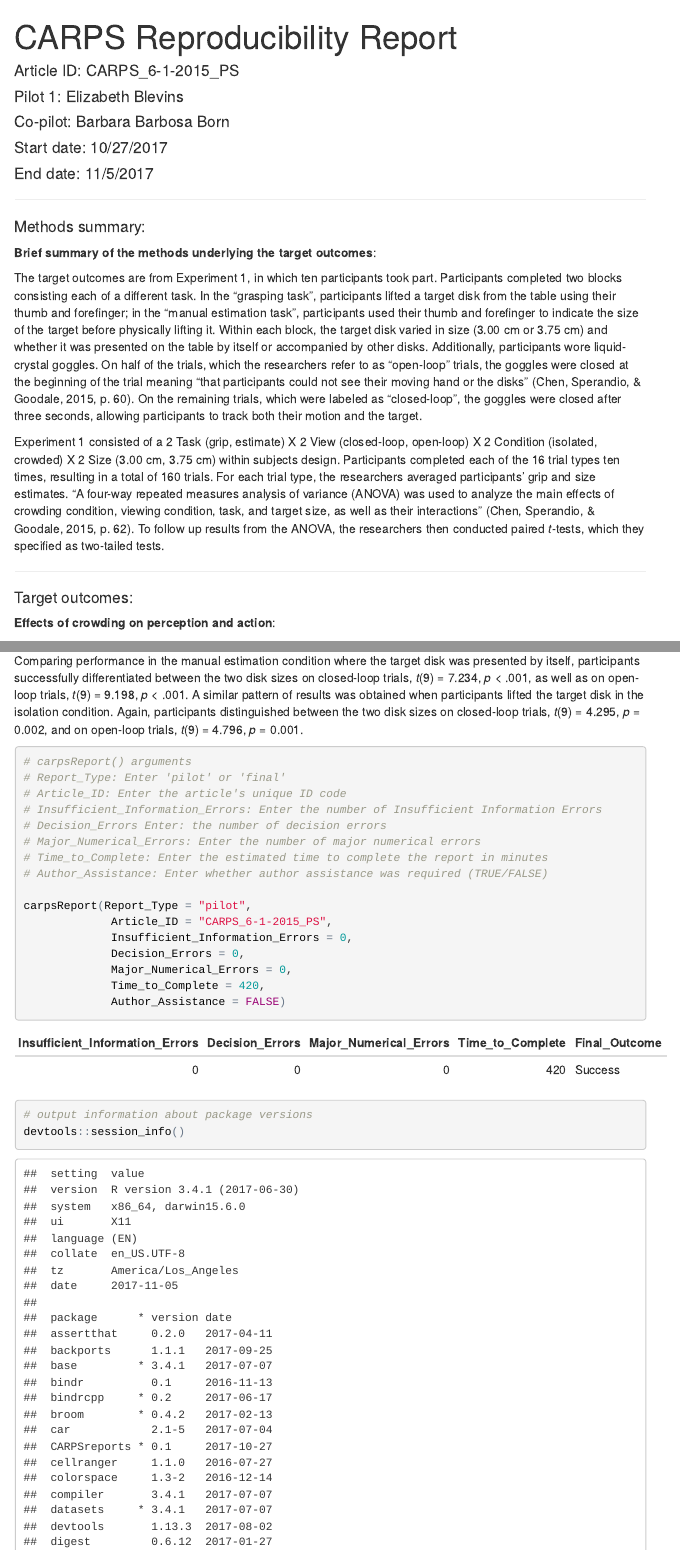
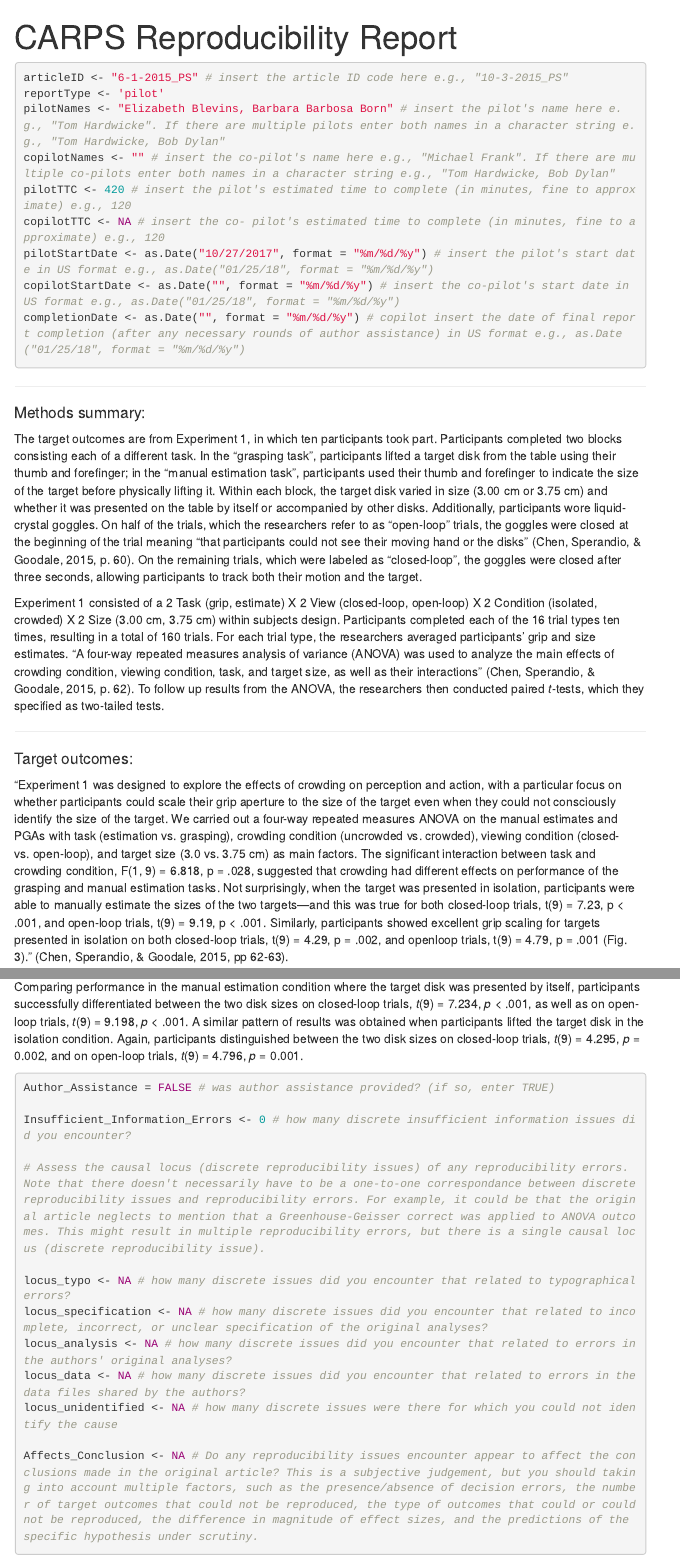
Before and after one commit to METRICS-CARPS/CARPS_6-1-2015_PS, an R Markdown document (pilotReport.Rmd): the page in a window 1100 px wide, from its top, and a second part further down, joined at a grey line. The pictures show the output file pilotReport.html that the author committed with the source, opened offline; menus at the side of the page are left out.

Commit message:
prep for copilot

````diff
--- a/pilotReport.Rmd
+++ b/pilotReport.Rmd
@@ -6,16 +6,21 @@ output:
     toc_float: true
 ---
 
-#### Article ID: CARPS_6-1-2015_PS
-#### Pilot 1: Elizabeth Blevins
-#### Co-pilot: Barbara Barbosa Born
-#### Start date: 10/27/2017
-#### End date: 11/5/2017
+```{r}
+articleID <- "6-1-2015_PS" # insert the article ID code here e.g., "10-3-2015_PS"
+reportType <- 'pilot'
+pilotNames <- "Elizabeth Blevins, Barbara Barbosa Born" # insert the pilot's name here e.g., "Tom Hardwicke". If there are multiple pilots enter both names in a character string e.g., "Tom Hardwicke, Bob Dylan"
+copilotNames <- "" # insert the co-pilot's name here e.g., "Michael Frank". If there are multiple co-pilots enter both names in a character string e.g., "Tom Hardwicke, Bob Dylan"
+pilotTTC <- 420 # insert the pilot's estimated time to complete (in minutes, fine to approximate) e.g., 120
+copilotTTC <- NA # insert the co- pilot's estimated time to complete (in minutes, fine to approximate) e.g., 120
+pilotStartDate <- as.Date("10/27/2017", format = "%m/%d/%y") # insert the pilot's start date in US format e.g., as.Date("01/25/18", format = "%m/%d/%y")
+copilotStartDate <- as.Date("", format = "%m/%d/%y") # insert the co-pilot's start date in US format e.g., as.Date("01/25/18", format = "%m/%d/%y")
+completionDate <- as.Date("", format = "%m/%d/%y") # copilot insert the date of final report completion (after any necessary rounds of author assistance) in US format e.g., as.Date("01/25/18", format = "%m/%d/%y")
+```
 
 -------
 
 #### Methods summary:
-**Brief summary of the methods underlying the target outcomes**:
 
 The target outcomes are from Experiment 1, in which ten participants took part. Participants completed two blocks consisting each of a different task. In the "grasping task", participants lifted a target disk from the table using their thumb and forefinger; in the "manual estimation task", participants used their thumb and forefinger to indicate the size of the target before physically lifting it. Within each block, the target disk varied in size (3.00 cm or 3.75 cm) and whether it was presented on the table by itself or accompanied by other disks. Additionally, participants wore liquid-crystal goggles. On half of the trials, which the researchers refer to as "open-loop" trials, the goggles were closed at the beginning of the trial meaning "that participants could not see their moving hand or the disks" (Chen, Sperandio, & Goodale, 2015, p. 60). On the remaining trials, which were labeled as "closed-loop", the goggles were closed after three seconds, allowing participants to track both their motion and the target.
 
@@ -24,7 +29,6 @@ Experiment 1 consisted of a 2 Task (grip, estimate) X 2 View (closed-loop, open-
 ------
 
 #### Target outcomes:
-**Effects of crowding on perception and action**:
 
 "Experiment 1 was designed to explore the effects of crowding on perception and action, with a particular focus on whether participants could scale their grip aperture to the size of the target even when they could not consciously identify the size of the target. We carried out a four-way repeated measures ANOVA on the manual estimates and PGAs with task (estimation vs. grasping), crowding condition (uncrowded vs. crowded), viewing condition (closed- vs. open-loop), and target size (3.0 vs. 3.75 cm) as main factors. The significant interaction between task and crowding condition, F(1, 9) = 6.818, p = .028, suggested that crowding had different effects on performance of the grasping and manual estimation tasks. Not surprisingly, when the target was presented in isolation, participants were able to manually estimate the sizes of the two targets—and this was true for both closed-loop trials, t(9) = 7.23, p < .001, and open-loop trials, t(9) = 9.19, p < .001. Similarly, participants showed excellent grip scaling for targets presented in isolation on both closed-loop trials, t(9) = 4.29, p = .002, and openloop trials, t(9) = 4.79, p = .001 (Fig. 3)." (Chen, Sperandio, & Goodale, 2015, pp 62-63).
 
@@ -303,21 +312,18 @@ A 2 Task (grip, estimate) X 2 View (closed-loop, open-loop) X 2 Condition (isola
 Comparing performance in the manual estimation condition where the target disk was presented by itself, participants successfully differentiated between the two disk sizes on closed-loop trials, *t*(`r ttest1_df`) = `r round(ttest1_tval, digits=3)`, *p* < .001, as well as on open-loop trials, *t*(`r ttest2_df`) = `r round(ttest2_tval, digits=3)`, *p* < .001. A similar pattern of results was obtained when participants lifted the target disk in the isolation condition. Again, participants distinguished between the two disk sizes on closed-loop trials, *t*(`r ttest3_df`) = `r round(ttest3_tval, digits=3)`, *p* = `r round(ttest3_pval, digits=3)`, and on open-loop trials, *t*(`r ttest4_df`) = `r round(ttest4_tval, digits=3)`, *p* = `r round(ttest4_pval, digits=3)`.
 
 ```{r}
-# carpsReport() arguments
-# Report_Type: Enter 'pilot' or 'final'
-# Article_ID: Enter the article's unique ID code
-# Insufficient_Information_Errors: Enter the number of Insufficient Information Errors
-# Decision_Errors Enter: the number of decision errors
-# Major_Numerical_Errors: Enter the number of major numerical errors
-# Time_to_Complete: Enter the estimated time to complete the report in minutes
-# Author_Assistance: Enter whether author assistance was required (TRUE/FALSE)
+Author_Assistance = FALSE # was author assistance provided? (if so, enter TRUE)
 
-carpsReport(Report_Type = "pilot",
-             Article_ID = "CARPS_6-1-2015_PS",
-             Insufficient_Information_Errors = 0,
-             Decision_Errors = 0,
-             Major_Numerical_Errors = 0,
-             Time_to_Complete = 420,
-             Author_Assistance = FALSE)
+Insufficient_Information_Errors <- 0 # how many discrete insufficient information issues did you encounter?
+
+# Assess the causal locus (discrete reproducibility issues) of any reproducibility errors. Note that there doesn't necessarily have to be a one-to-one correspondance between discrete reproducibility issues and reproducibility errors. For example, it could be that the original article neglects to mention that a Greenhouse-Geisser correct was applied to ANOVA outcomes. This might result in multiple reproducibility errors, but there is a single causal locus (discrete reproducibility issue).
+
+locus_typo <- NA # how many discrete issues did you encounter that related to typographical errors?
+locus_specification <- NA # how many discrete issues did you encounter that related to incomplete, incorrect, or unclear specification of the original analyses?
+locus_analysis <- NA # how many discrete issues did you encounter that related to errors in the authors' original analyses?
+locus_data <- NA # how many discrete issues did you encounter that related to errors in the data files shared by the authors?
+locus_unidentified <- NA # how many discrete issues were there for which you could not identify the cause
+
+Affects_Conclusion <- NA # Do any reproducibility issues encounter appear to affect the conclusions made in the original article? This is a subjective judgement, but you should taking into account multiple factors, such as the presence/absence of decision errors, the number of target outcomes that could not be reproduced, the type of outcomes that could or could not be reproduced, the difference in magnitude of effect sizes, and the predictions of the specific hypothesis under scrutiny.
 ```
 
@@ -324,4 +367,3 @@ carpsReport(Report_Type = "pilot",
 ```{r session_info, include=TRUE, echo=TRUE, results='markup'}
-# output information about package versions
 devtools::session_info()
 ```
--- /dev/null
+++ b/pilotReportDetailed.csv
@@ -0,0 +1,15 @@
+articleID,reportedValue,obtainedValue,valueType,percentageError,comparisonOutcome,eyeballCheck
+6-1-2015_PS,1,1,df,0,MATCH,NA
+6-1-2015_PS,9,9,df,0,MATCH,NA
+6-1-2015_PS,6.818,6.818,F,0,MATCH,NA
+6-1-2015_PS,0.028,0.028,p,0,MATCH,NA
+6-1-2015_PS,9,9,df,0,MATCH,NA
+6-1-2015_PS,7.23,7.23,t,0,MATCH,NA
+6-1-2015_PS,9,9,df,0,MATCH,NA
+6-1-2015_PS,9.19,9.2,t,0.10881392818280508,MINOR_ERROR,NA
+6-1-2015_PS,9,9,df,0,MATCH,NA
+6-1-2015_PS,4.29,4.3,t,0.23310023310022812,MINOR_ERROR,NA
+6-1-2015_PS,0.002,0.002,p,0,MATCH,NA
+6-1-2015_PS,9,9,df,0,MATCH,NA
+6-1-2015_PS,4.79,4.8,t,0.2087682672233776,MINOR_ERROR,NA
+6-1-2015_PS,0.001,0.001,p,0,MATCH,NA
--- /dev/null
+++ b/pilotReportExtras.csv
@@ -0,0 +1,2 @@
+articleID,pilotNames,copilotNames,pilotTTC,copilotTTC,pilotStartDate,copilotStartDate,completionDate,Author_Assistance,finalOutcome,Insufficient_Information_Errors,locus_typo,locus_specification,locus_analysis,locus_data,locus_unidentified
+6-1-2015_PS,"Elizabeth Blevins, Barbara Barbosa Born",,420,NA,2020-10-27,NA,NA,FALSE,Failure without author assistance,0,NA,NA,NA,NA,NA
--- a/reportObject_pilot_CARPS_6-1-2015_PS.csv
+++ /dev/null
@@ -1,2 +0,0 @@
-"Insufficient_Information_Errors","Decision_Errors","Major_Numerical_Errors","Time_to_Complete","Final_Outcome"
-0,0,0,420,"Success"
````
Also changed, not shown: pilotReport.html, pilotReport.Rmd (76 more changed lines).
